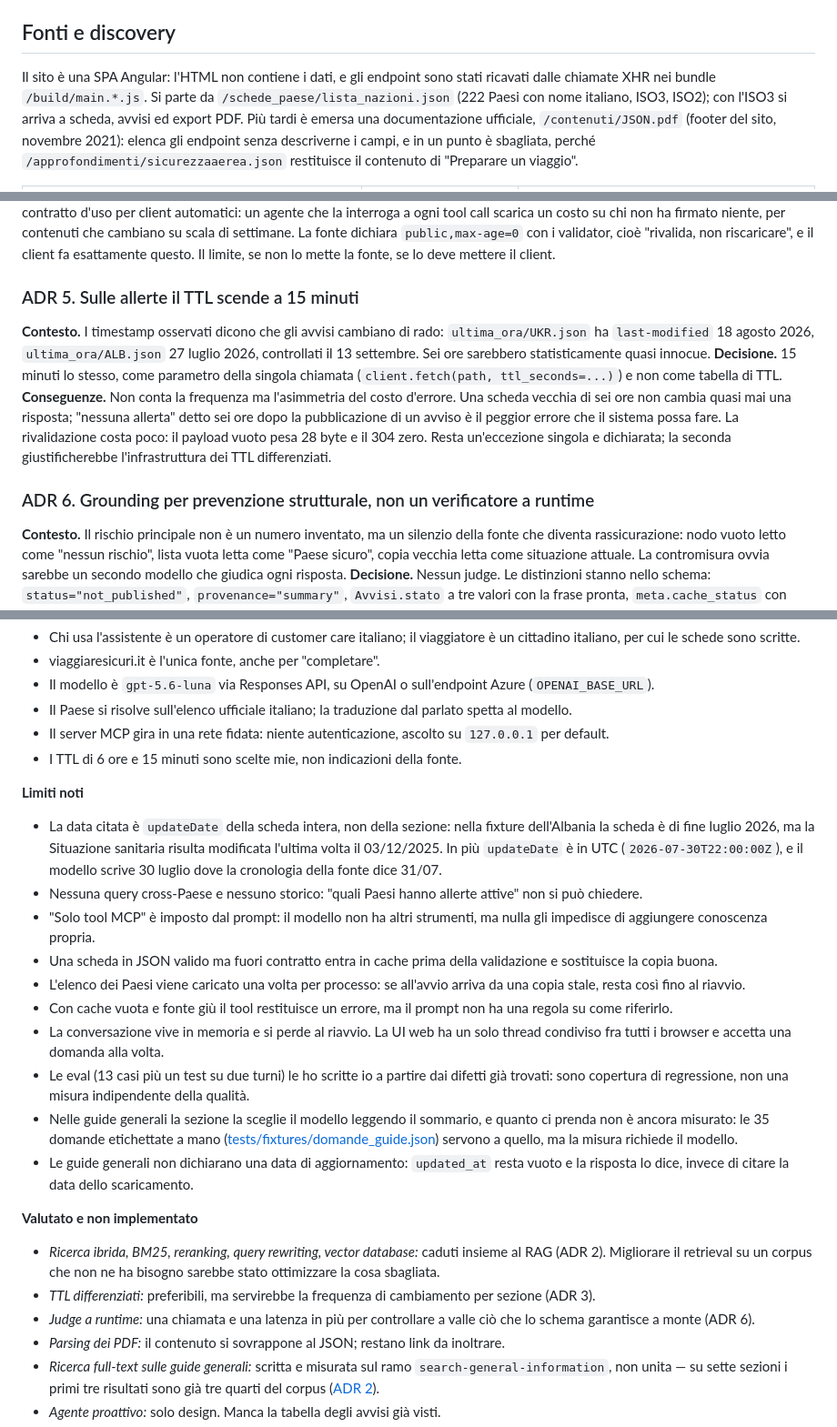
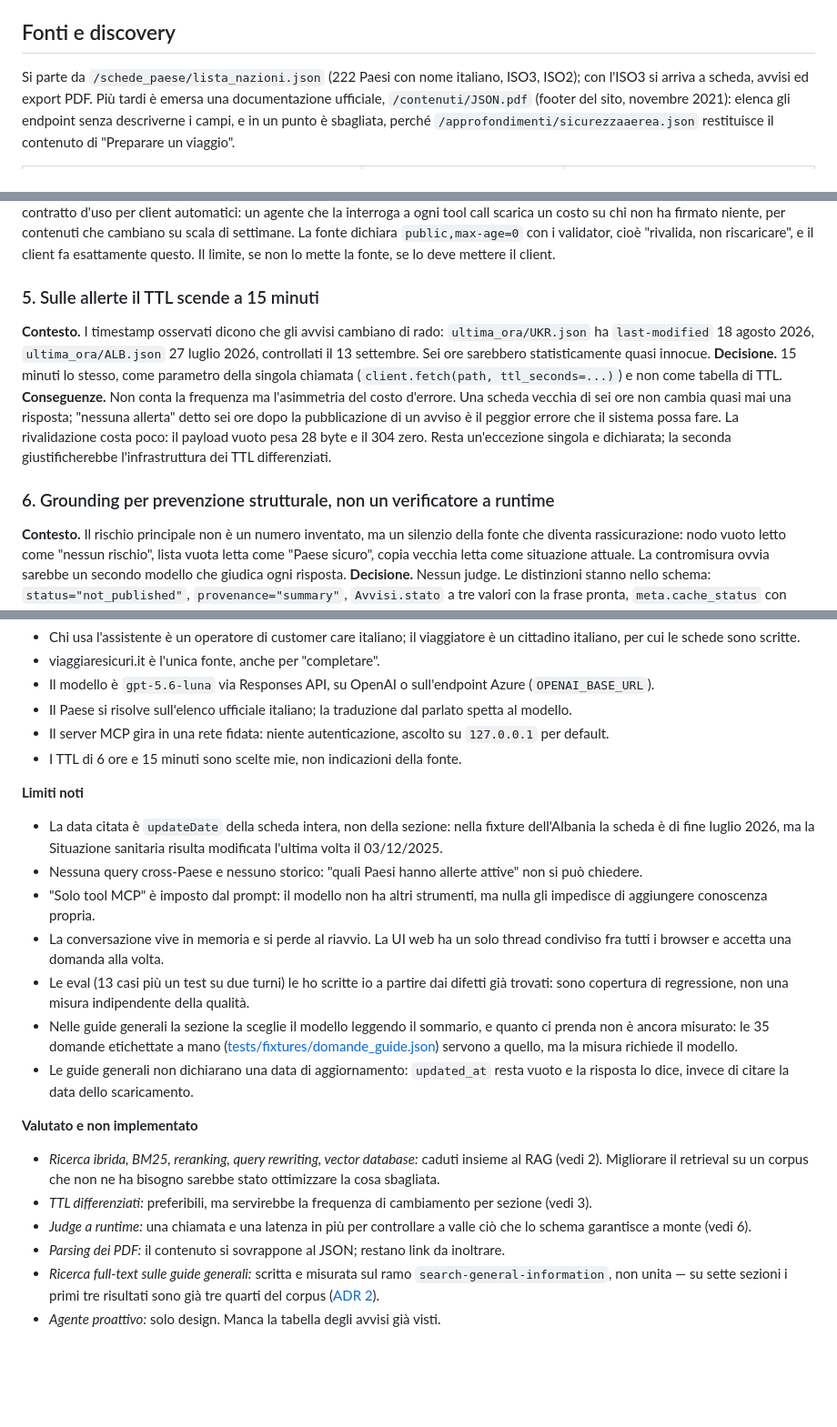
Before and after one commit to lorispalmarin/travelanalyst, a Markdown page: README.md, 3 parts joined by grey strips. Shown at 91% size. GitHub-like rendering; blank space fills up the shorter version.

```diff
--- a/README.md
+++ b/README.md
@@ -303,8 +280,7 @@ criterio `Topic.status` distingue `available` da `not_published`, `Topic.provena
 
 ## Fonti e discovery
 
-Il sito è una SPA Angular: l'HTML non contiene i dati, e gli endpoint sono stati ricavati dalle
-chiamate XHR nei bundle `/build/main.*.js`. Si parte da `/schede_paese/lista_nazioni.json` (222
+Si parte da `/schede_paese/lista_nazioni.json` (222
 Paesi con nome italiano, ISO3, ISO2); con l'ISO3 si arriva a scheda, avvisi ed export PDF. Più tardi
 è emersa una documentazione ufficiale, `/contenuti/JSON.pdf` (footer del sito, novembre 2021):
 elenca gli endpoint senza descriverne i campi, e in un punto è sbagliata, perché
@@ -418,7 +380,7 @@ contenuti che cambiano su scala di settimane. La fonte dichiara `public,max-age=
 cioè "rivalida, non riscaricare", e il client fa esattamente questo. Il limite, se non lo mette la
 fonte, se lo deve mettere il client.
 
-### ADR 5. Sulle allerte il TTL scende a 15 minuti
+### 5. Sulle allerte il TTL scende a 15 minuti
 
 **Contesto.** I timestamp osservati dicono che gli avvisi cambiano di rado: `ultima_ora/UKR.json`
 ha `last-modified` 18 agosto 2026, `ultima_ora/ALB.json` 27 luglio 2026, controllati il 13
@@ -431,7 +393,7 @@ un avviso è il peggior errore che il sistema possa fare. La rivalidazione costa
 vuoto pesa 28 byte e il 304 zero. Resta un'eccezione singola e dichiarata; la seconda
 giustificherebbe l'infrastruttura dei TTL differenziati.
 
-### ADR 6. Grounding per prevenzione strutturale, non un verificatore a runtime
+### 6. Grounding per prevenzione strutturale, non un verificatore a runtime
 
 **Contesto.** Il rischio principale non è un numero inventato, ma un silenzio della fonte che
 diventa rassicurazione: nodo vuoto letto come "nessun rischio", lista vuota letta come "Paese
@@ -489,21 +451,18 @@ Solo progettato, non implementato; il design completo è in [docs/PROACTIVE_AGEN
 - I TTL di 6 ore e 15 minuti sono scelte mie, non indicazioni della fonte.
 
 **Limiti noti**
-- La data citata è `updateDate` della scheda intera, non della sezione: nella fixture dell'Albania la scheda è di fine luglio 2026, ma la Situazione sanitaria risulta modificata l'ultima volta il 03/12/2025. In più `updateDate` è in UTC (`2026-07-30T22:00:00Z`), e il modello scrive 30 luglio dove la cronologia della fonte dice 31/07.
+- La data citata è `updateDate` della scheda intera, non della sezione: nella fixture dell'Albania la scheda è di fine luglio 2026, ma la Situazione sanitaria risulta modificata l'ultima volta il 03/12/2025.
 - Nessuna query cross-Paese e nessuno storico: "quali Paesi hanno allerte attive" non si può chiedere.
 - "Solo tool MCP" è imposto dal prompt: il modello non ha altri strumenti, ma nulla gli impedisce di aggiungere conoscenza propria.
-- Una scheda in JSON valido ma fuori contratto entra in cache prima della validazione e sostituisce la copia buona.
-- L'elenco dei Paesi viene caricato una volta per processo: se all'avvio arriva da una copia stale, resta così fino al riavvio.
-- Con cache vuota e fonte giù il tool restituisce un errore, ma il prompt non ha una regola su come riferirlo.
 - La conversazione vive in memoria e si perde al riavvio. La UI web ha un solo thread condiviso fra tutti i browser e accetta una domanda alla volta.
 - Le eval (13 casi più un test su due turni) le ho scritte io a partire dai difetti già trovati: sono copertura di regressione, non una misura indipendente della qualità.
 - Nelle guide generali la sezione la sceglie il modello leggendo il sommario, e quanto ci prenda non è ancora misurato: le 35 domande etichettate a mano ([tests/fixtures/domande_guide.json](tests/fixtures/domande_guide.json)) servono a quello, ma la misura richiede il modello.
 - Le guide generali non dichiarano una data di aggiornamento: `updated_at` resta vuoto e la risposta lo dice, invece di citare la data dello scaricamento.
 
 **Valutato e non implementato**
-- *Ricerca ibrida, BM25, reranking, query rewriting, vector database:* caduti insieme al RAG (ADR 2). Migliorare il retrieval su un corpus che non ne ha bisogno sarebbe stato ottimizzare la cosa sbagliata.
-- *TTL differenziati:* preferibili, ma servirebbe la frequenza di cambiamento per sezione (ADR 3).
-- *Judge a runtime:* una chiamata e una latenza in più per controllare a valle ciò che lo schema garantisce a monte (ADR 6).
+- *Ricerca ibrida, BM25, reranking, query rewriting, vector database:* caduti insieme al RAG (vedi 2). Migliorare il retrieval su un corpus che non ne ha bisogno sarebbe stato ottimizzare la cosa sbagliata.
+- *TTL differenziati:* preferibili, ma servirebbe la frequenza di cambiamento per sezione (vedi 3).
+- *Judge a runtime:* una chiamata e una latenza in più per controllare a valle ciò che lo schema garantisce a monte (vedi 6).
 - *Parsing dei PDF:* il contenuto si sovrappone al JSON; restano link da inoltrare.
 - *Ricerca full-text sulle guide generali:* scritta e misurata sul ramo `search-general-information`, non unita — su sette sezioni i primi tre risultati sono già tre quarti del corpus ([ADR 2](#adr-2-nessun-rag-decide-la-forma-del-contenuto)).
 - *Agente proattivo:* solo design. Manca la tabella degli avvisi già visti.
```
Also changed, not shown: other parts of README.md (+19 -58 lines).
